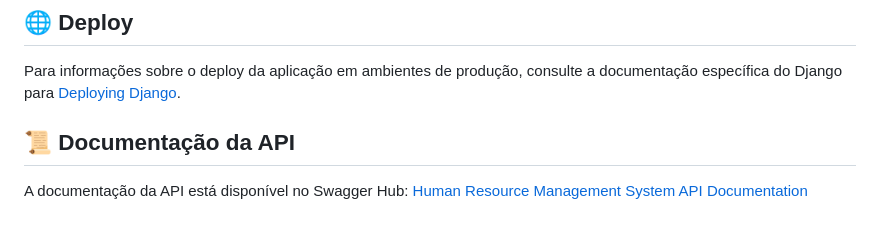
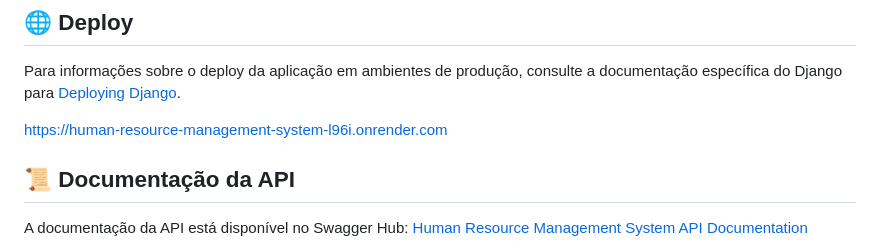
Before and after one commit to LipeLacross/Human-Resource-Management-System, a Markdown page: README.md, the part around the change. Drawn GitHub-style; blank space fills up the shorter version.

```diff
--- a/README.md
+++ b/README.md
@@ -100,6 +100,8 @@ Para iniciar o projeto localmente, siga os passos abaixo:
 
 Para informações sobre o deploy da aplicação em ambientes de produção, consulte a documentação específica do Django para [Deploying Django](https://docs.djangoproject.com/en/stable/howto/deployment/).
 
+https://human-resource-management-system-l96i.onrender.com
+
 ## 📜 Documentação da API
 
 A documentação da API está disponível no Swagger Hub: [Human Resource Management System API Documentation](https://app.swaggerhub.com/apis-docs/FelipeM./Human-Resource-Management-System/1.0.0)
```
